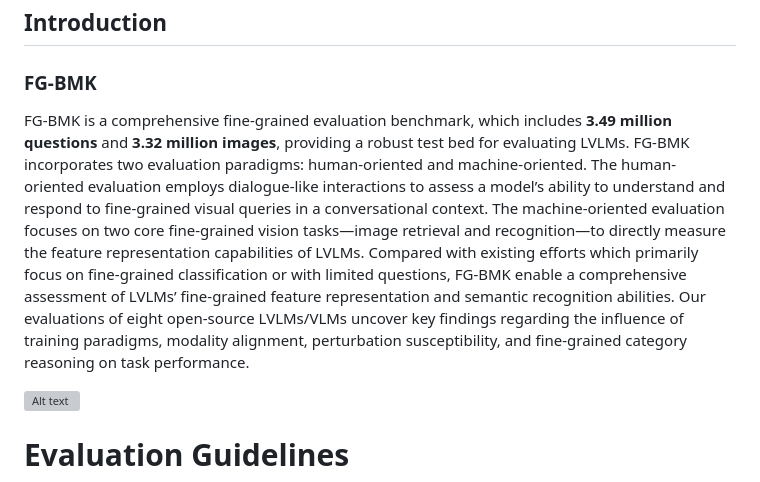
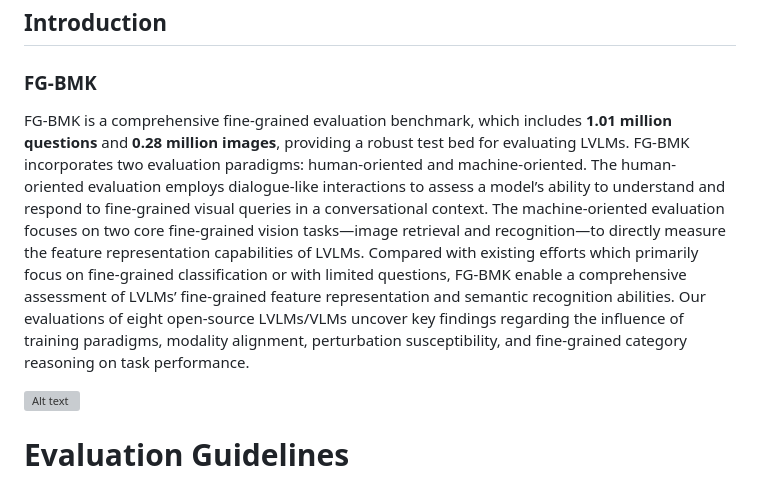
Before and after one commit to SEU-VIPGroup/FG-BMK, a Markdown page: README.md, the part around the change. GitHub-like rendering; grey boxes are pictures that could not be loaded.

```diff
--- a/README.md
+++ b/README.md
@@ -9,7 +9,7 @@ This repo contains the data and evaluation code for the paper "Benchmarking Larg
 
 ### FG-BMK
 
-FG-BMK is a comprehensive fine-grained evaluation benchmark, which includes **3.49 million questions** and **3.32 million images**, providing a robust test bed for evaluating LVLMs. FG-BMK incorporates two evaluation paradigms: human-oriented and machine-oriented. The human-oriented evaluation employs dialogue-like interactions to assess a model’s ability to understand and respond to fine-grained visual queries in a conversational context. The machine-oriented evaluation focuses on two core fine-grained vision tasks—image retrieval and recognition—to directly measure the feature representation capabilities of LVLMs. Compared with existing efforts which primarily focus on fine-grained classification or with limited questions, FG-BMK enable a comprehensive assessment of LVLMs’ fine-grained feature representation and semantic recognition abilities. Our evaluations of eight open-source LVLMs/VLMs uncover key findings regarding the influence of training paradigms, modality alignment, perturbation susceptibility, and fine-grained category reasoning on task performance.
+FG-BMK is a comprehensive fine-grained evaluation benchmark, which includes **1.01 million questions** and **0.28 million images**, providing a robust test bed for evaluating LVLMs. FG-BMK incorporates two evaluation paradigms: human-oriented and machine-oriented. The human-oriented evaluation employs dialogue-like interactions to assess a model’s ability to understand and respond to fine-grained visual queries in a conversational context. The machine-oriented evaluation focuses on two core fine-grained vision tasks—image retrieval and recognition—to directly measure the feature representation capabilities of LVLMs. Compared with existing efforts which primarily focus on fine-grained classification or with limited questions, FG-BMK enable a comprehensive assessment of LVLMs’ fine-grained feature representation and semantic recognition abilities. Our evaluations of eight open-source LVLMs/VLMs uncover key findings regarding the influence of training paradigms, modality alignment, perturbation susceptibility, and fine-grained category reasoning on task performance.
 
 ![Alt text](FG-BMK.png)
 
```
